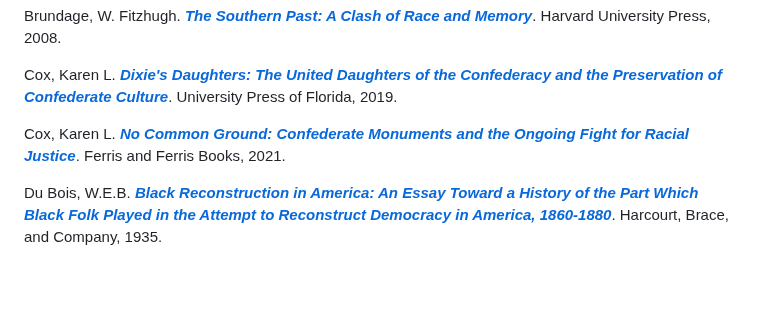
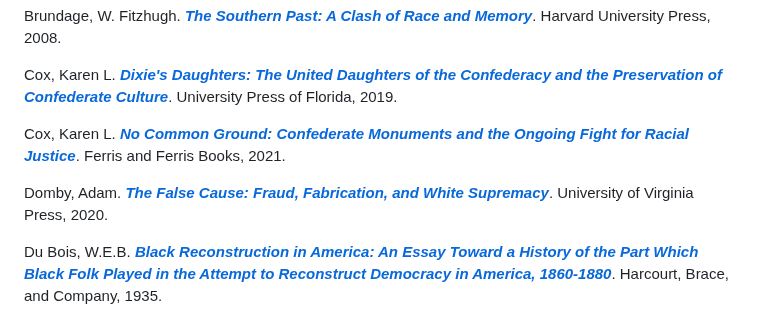
Before and after one commit to upenndigitalscholarship/monuments-research-group, a Markdown page: further-reading.md, the part around the change. Drawn GitHub-style; blank space fills up the shorter version.

Commit message:
Update Further Reading “further-reading”

```diff
--- a/further-reading.md
+++ b/further-reading.md
@@ -15,6 +15,8 @@ Brundage, W. Fitzhugh. ***[The Southern Past: A Clash of Race and Memory](https:
 Cox, Karen L. ***[Dixie's Daughters: The United Daughters of the Confederacy and the Preservation of Confederate Culture](https://upf.com/book.asp?id=9780813064130)***. University Press of Florida, 2019.
 
 Cox, Karen L. ***[No Common Ground: Confederate Monuments and the Ongoing Fight for Racial Justice](https://uncpress.org/book/9781469662671/no-common-ground/)***. Ferris and Ferris Books, 2021.
+
+Domby, Adam. ***[The False Cause: Fraud, Fabrication, and White Supremacy](https://www.upress.virginia.edu/title/5354/)***. University of Virginia Press, 2020.
 
 Du Bois, W.E.B. ***[Black Reconstruction in America: An Essay Toward a History of the Part Which Black Folk Played in the Attempt to Reconstruct Democracy in America, 1860-1880](https://archive.org/details/blackreconstruc00dubo/page/n5/mode/2up)***. Harcourt, Brace, and Company, 1935.
 
```
